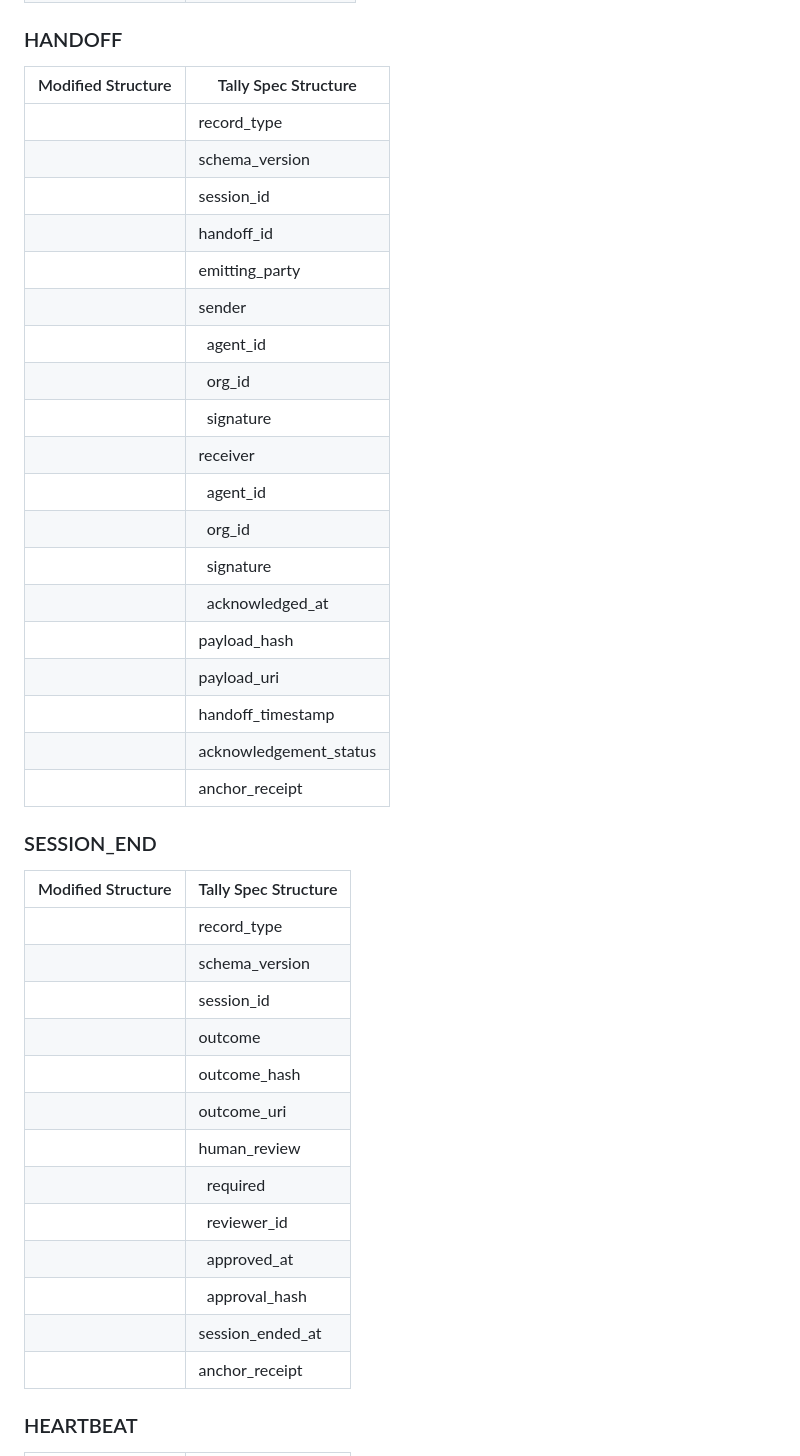
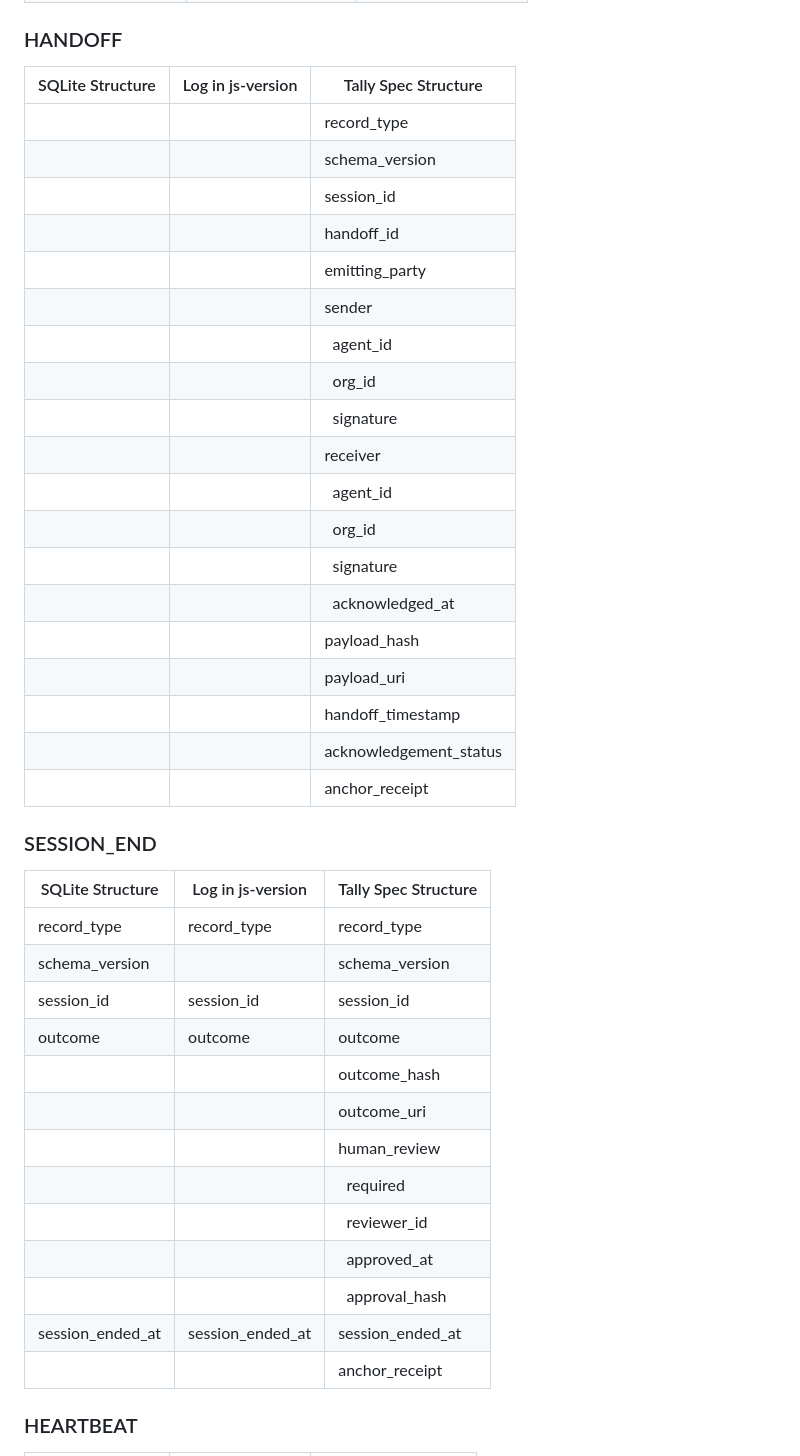
Before and after one commit to OpenOrigins/tally, a Markdown page: development_details.md, the part around one of its changes. Drawn GitHub-style.

```diff
--- a/development_details.md
+++ b/development_details.md
@@ -99,45 +102,45 @@ The structure of the log that needs to be present in SQLite for tally deamon to
 
 ### HANDOFF
 
-|  Modified Structure   | Tally Spec Structure |
-|-----|-------|
-|     | record_type |
-|     | schema_version |
-|     | session_id |
-|     | handoff_id |
-|     | emitting_party |
-|     | sender |
-|     | &nbsp;&nbsp;agent_id |
-|     | &nbsp;&nbsp;org_id |
-|     | &nbsp;&nbsp;signature |
-|     | receiver |
-|     | &nbsp;&nbsp;agent_id |
-|     | &nbsp;&nbsp;org_id |
-|     | &nbsp;&nbsp;signature |
-|     | &nbsp;&nbsp;acknowledged_at |
-|     | payload_hash |
-|     | payload_uri |
-|     | handoff_timestamp |
-|     | acknowledgement_status |
-|     | anchor_receipt |
+|  SQLite Structure | Log in js-version | Tally Spec Structure |
+|-----|-------|-------|
+|  |     | record_type |
+|  |     | schema_version |
+|  |     | session_id |
+|  |     | handoff_id |
+|  |     | emitting_party |
+|  |     | sender |
+|  |     | &nbsp;&nbsp;agent_id |
+|  |     | &nbsp;&nbsp;org_id |
+|  |     | &nbsp;&nbsp;signature |
+|  |     | receiver |
+|  |     | &nbsp;&nbsp;agent_id |
+|  |     | &nbsp;&nbsp;org_id |
+|  |     | &nbsp;&nbsp;signature |
+|  |     | &nbsp;&nbsp;acknowledged_at |
+|  |     | payload_hash |
+|  |     | payload_uri |
+|  |     | handoff_timestamp |
+|  |     | acknowledgement_status |
+|  |     | anchor_receipt |
 
 ### SESSION_END
 
-|  Modified Structure   | Tally Spec Structure |
-|-----|-------|
-|     | record_type |
-|     | schema_version |
-|     | session_id |
-|     | outcome |
-|     | outcome_hash |
-|     | outcome_uri |
-|     | human_review |
-|     | &nbsp;&nbsp;required |
-|     | &nbsp;&nbsp;reviewer_id |
-|     | &nbsp;&nbsp;approved_at |
-|     | &nbsp;&nbsp;approval_hash |
-|     | session_ended_at |
-|     | anchor_receipt |
+|  SQLite Structure | Log in js-version | Tally Spec Structure |
+|-----|-------|-------|
+| record_type |  record_type   | record_type |
+| schema_version |     | schema_version |
+| session_id |  session_id   | session_id |
+| outcome |  outcome   | outcome |
+|  |     | outcome_hash |
+|  |     | outcome_uri |
+|  |     | human_review |
+|  |     | &nbsp;&nbsp;required |
+|  |     | &nbsp;&nbsp;reviewer_id |
+|  |     | &nbsp;&nbsp;approved_at |
+|  |     | &nbsp;&nbsp;approval_hash |
+| session_ended_at |  session_ended_at   | session_ended_at |
+|  |     | anchor_receipt |
 
 ### HEARTBEAT
 
```
Also changed, not shown: other parts of development_details.md (+97 -116 lines).
